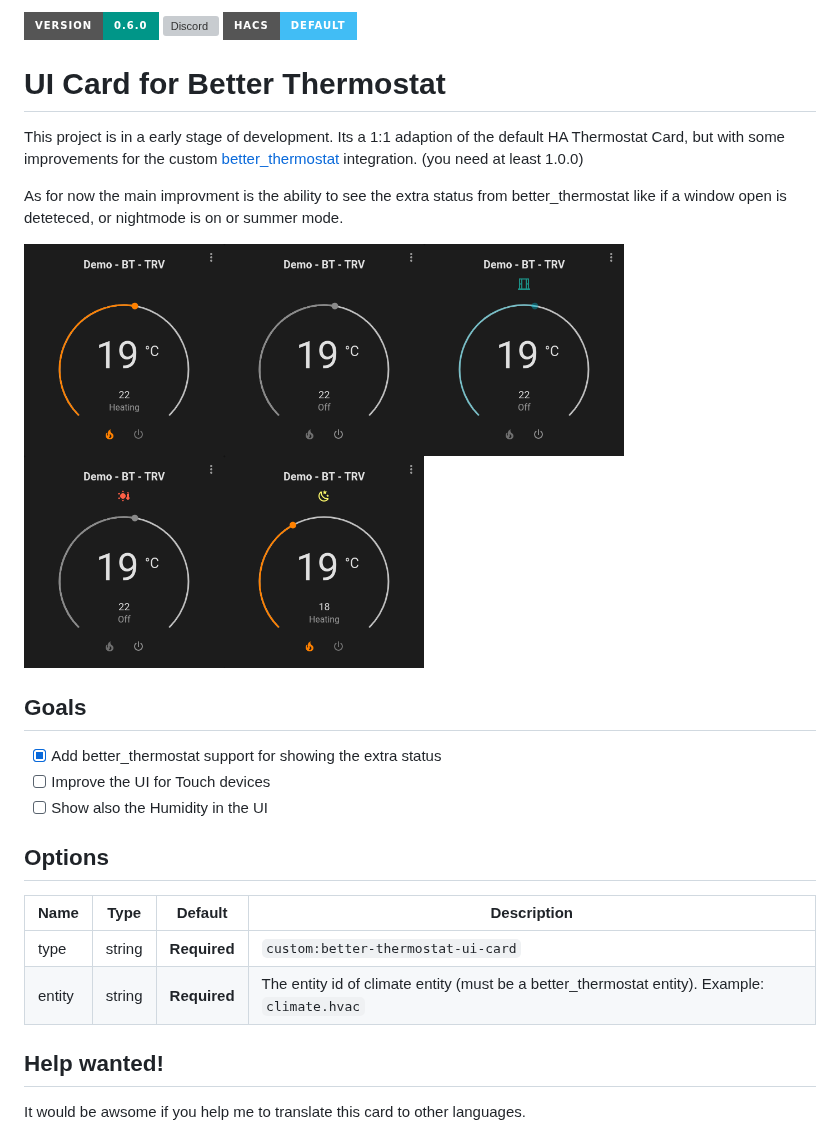
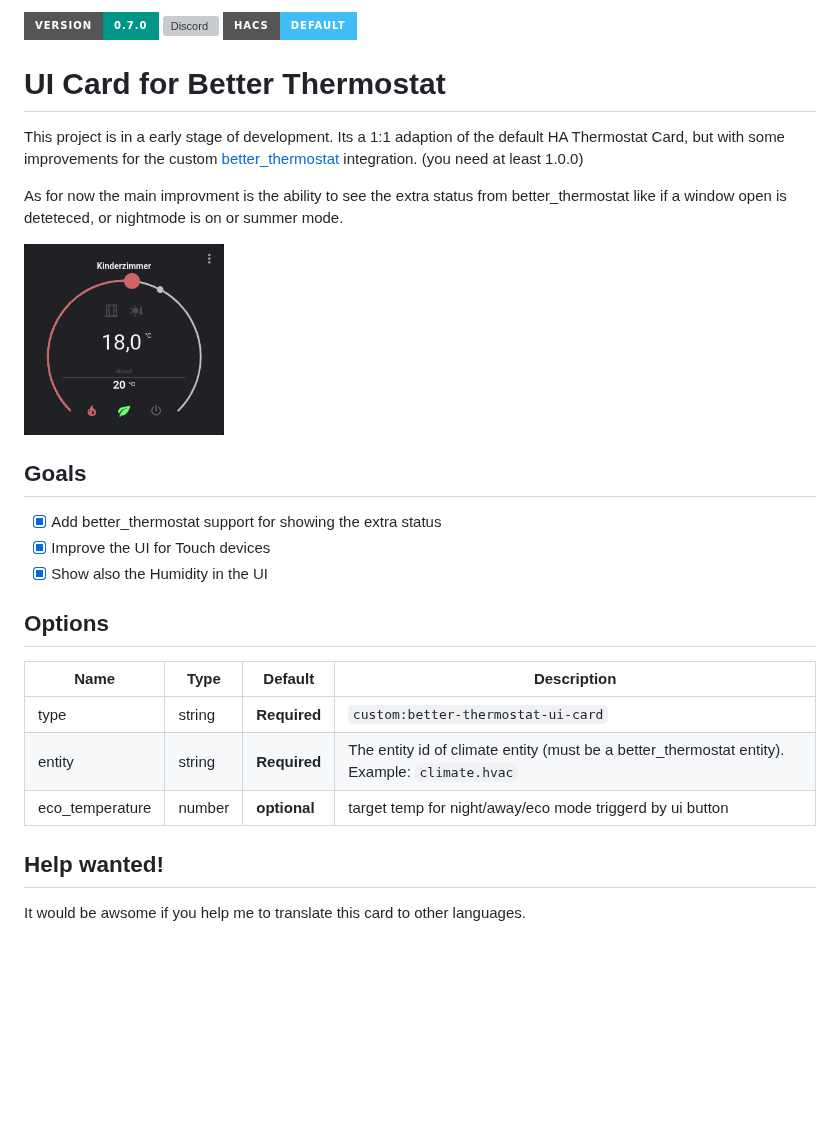
Before and after one commit to KartoffelToby/better-thermostat-ui-card, a Markdown page: README.md, the part around the change. GitHub-like rendering; pictures changed too: assets/1.png; badges without logos; blank space fills up the shorter version; grey boxes are pictures that could not be loaded.

```diff
--- a/README.md
+++ b/README.md
@@ -1,4 +1,4 @@
-[![Version - 0.6.0](https://img.shields.io/badge/Version-0.6.0-009688?style=for-the-badge)](https://github.com/KartoffelToby/better-thermostat-ui-card)
+[![Version - 0.7.0](https://img.shields.io/badge/Version-0.7.0-009688?style=for-the-badge)](https://github.com/KartoffelToby/better-thermostat-ui-card)
 [![Discord](https://img.shields.io/discord/925725316540923914.svg?style=for-the-badge)](https://discord.gg/9BUegWTG3K)
 [![hacs_badge](https://img.shields.io/badge/HACS-Default-41BDF5.svg?style=for-the-badge)](https://github.com/hacs/integration)
 
@@ -8,13 +8,13 @@ This project is in a early stage of development. Its a 1:1 adaption of the defau
 
 As for now the main improvment is the ability to see the extra status from better_thermostat like if a window open is deteteced, or nightmode is on or summer mode.
 
-<img style="width:200px; height:200px; object-fit:cover;" src="assets/1.png" width="200px"><img style="width:200px; height:200px; object-fit:cover;" src="assets/2.png" width="200px"><img style="width:200px; height:200px; object-fit:cover;" src="assets/3.png" width="200px"><img style="width:200px; height:200px; object-fit:cover;" src="assets/4.png" width="200px"><img style="width:200px; height:200px; object-fit:cover;" src="assets/5.png" width="200px">
+<img style="width:200px; height:200px; object-fit:cover;" src="assets/1.png" width="200px">
 
 ## Goals
 
 - [X] Add better_thermostat support for showing the extra status
-- [ ] Improve the UI for Touch devices
-- [ ] Show also the Humidity in the UI
+- [X] Improve the UI for Touch devices
+- [X] Show also the Humidity in the UI
 
 ## Options
 
@@ -22,6 +22,7 @@ As for now the main improvment is the ability to see the extra status from bette
 | -------------------- | ------- | ------------ | ------------------------------------------------------------------------------------------------------ |
 | type                 | string  | **Required** | `custom:better-thermostat-ui-card`                                                                          |
 | entity               | string  | **Required** | The entity id of climate entity (must be a better_thermostat entity). Example: `climate.hvac`                                               |
+| eco_temperature      | number  | **optional** | target temp for night/away/eco mode triggerd by ui button                                                                          |
 
 
 ## Help wanted!
```
Also changed, not shown: 7 other files.
